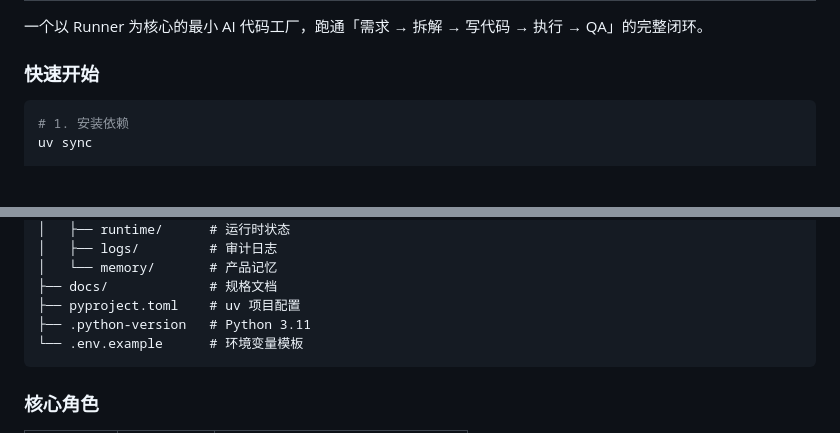
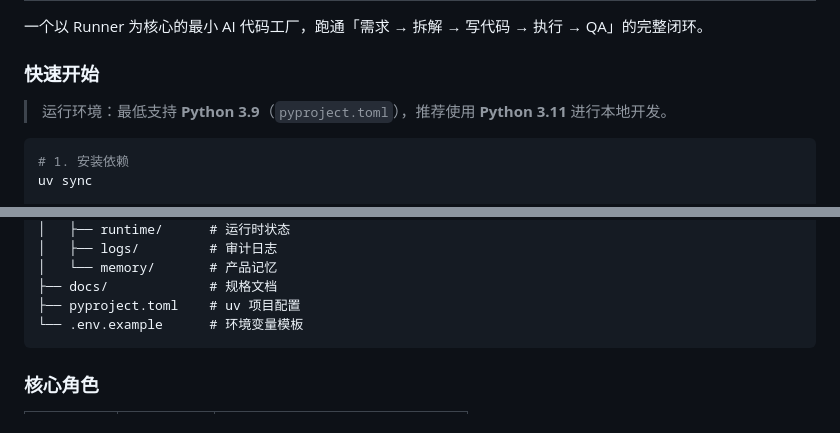
Before and after one commit to Idiot-Alex/looper, a Markdown page: README.md, 2 parts joined by grey strips. Drawn GitHub-style; blank space fills up the shorter version.

Commit message:
docs: add code/doc review recommendations and align Python version note

````diff
--- a/README.md
+++ b/README.md
@@ -13,6 +13,9 @@
 一个以 Runner 为核心的最小 AI 代码工厂，跑通「需求 → 拆解 → 写代码 → 执行 → QA」的完整闭环。
 
 ### 快速开始
+
+> 运行环境：最低支持 **Python 3.9**（`pyproject.toml`），推荐使用 **Python 3.11** 进行本地开发。
+
 
 ```bash
 # 1. 安装依赖
@@ -82,7 +85,6 @@ looper/
 │   └── memory/       # 产品记忆
 ├── docs/             # 规格文档
 ├── pyproject.toml    # uv 项目配置
-├── .python-version   # Python 3.11
 └── .env.example      # 环境变量模板
 ```
 
````
Also changed, not shown: docs/code_and_docs_review_2026-05-13.md (added, +40 -0 lines).
